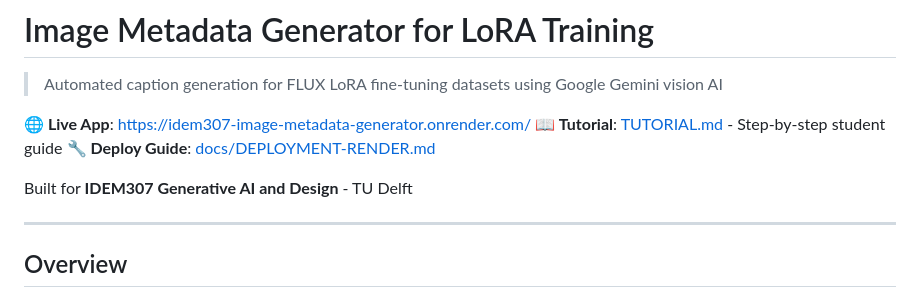
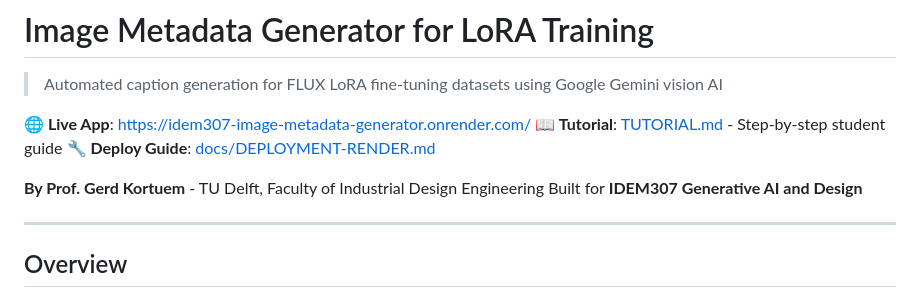
Before and after one commit to kortuem/idem307-image-metadata-generator, a Markdown page: README.md, the part around the change. Drawn GitHub-style.

Commit message:
docs: Add author name prominently at top of README
Adds 'By Prof. Gerd Kortuem' in hero section for clear attribution.

🤖 Generated with [Claude Code](https://claude.com/claude-code)

Co-Authored-By: Claude <noreply@anthropic.com>

```diff
--- a/README.md
+++ b/README.md
@@ -6,7 +6,8 @@
 **📖 Tutorial**: [TUTORIAL.md](TUTORIAL.md) - Step-by-step student guide
 **🔧 Deploy Guide**: [docs/DEPLOYMENT-RENDER.md](docs/DEPLOYMENT-RENDER.md)
 
-Built for **IDEM307 Generative AI and Design** - TU Delft
+**By Prof. Gerd Kortuem** - TU Delft, Faculty of Industrial Design Engineering
+Built for **IDEM307 Generative AI and Design**
 
 ---
 
```
